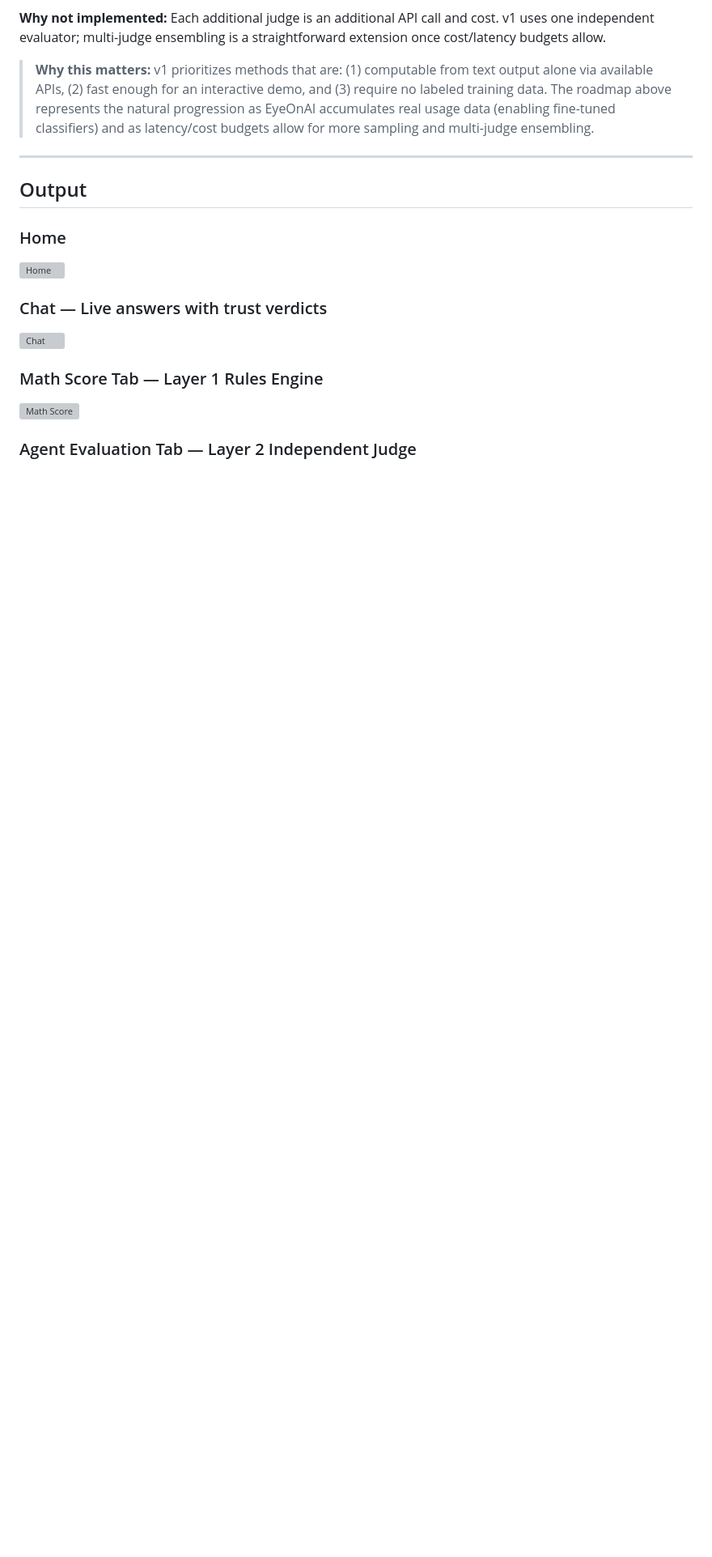
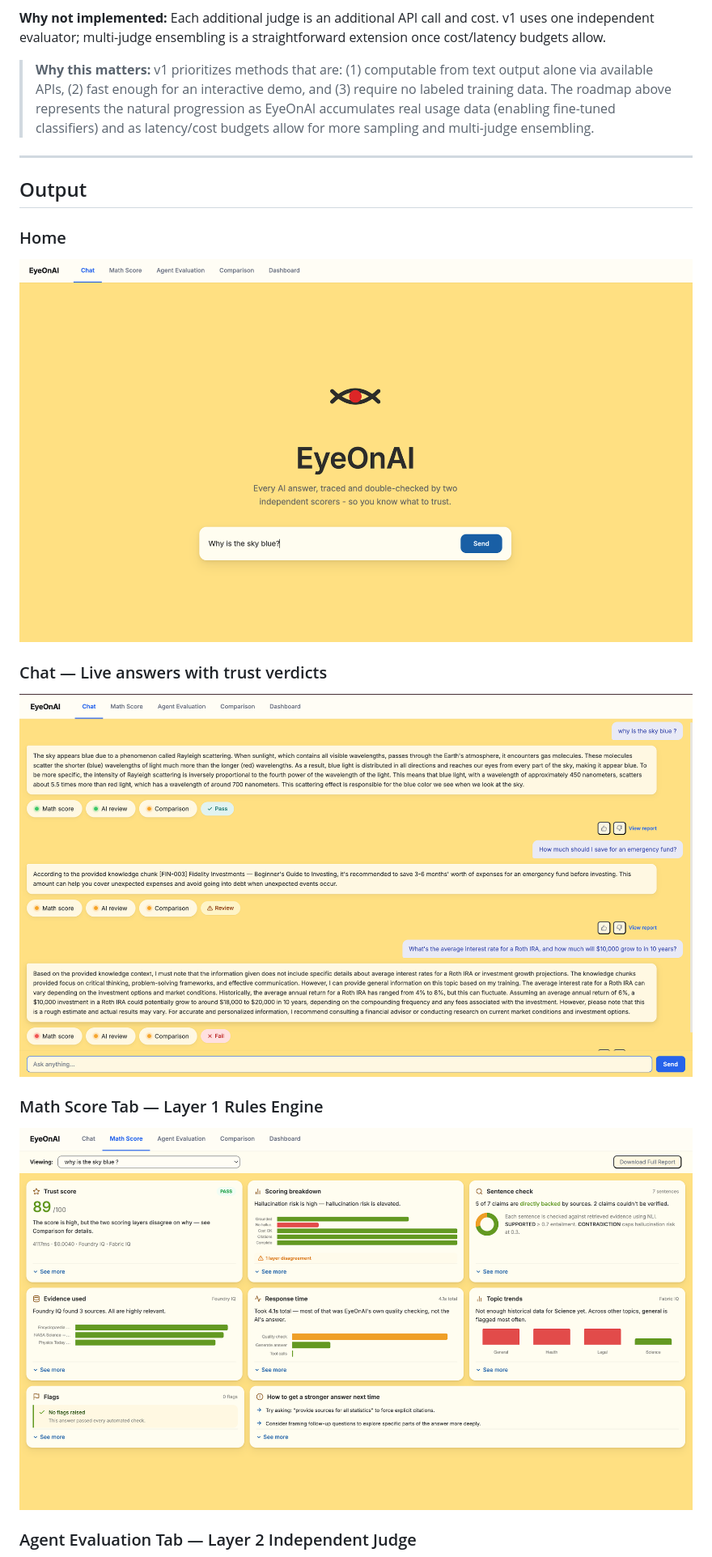
Before and after one commit to sirisha49/Eye-On-AI, a Markdown page: README.md, the part around one of its changes. Shown at 81% size. GitHub-like rendering; folded sections open; blank space fills up the shorter version; grey boxes are pictures that could not be loaded.

Commit message:
Fix image paths to match Output/ folder case

```diff
--- a/README.md
+++ b/README.md
@@ -275,15 +275,15 @@ open http://localhost:5001
 
 ### Home
 
-![Home](output/Scene%201.png)
+![Home](Output/Scene%201.png)
 
 ### Chat — Live answers with trust verdicts
 
-![Chat](output/Scene%202.png)
+![Chat](Output/Scene%202.png)
 
 ### Math Score Tab — Layer 1 Rules Engine
 
-![Math Score](output/Scene%203.png)
+![Math Score](Output/Scene%203.png)
 
 ### Agent Evaluation Tab — Layer 2 Independent Judge
 
```
Also changed, not shown: other parts of README.md (+8 -8 lines).
